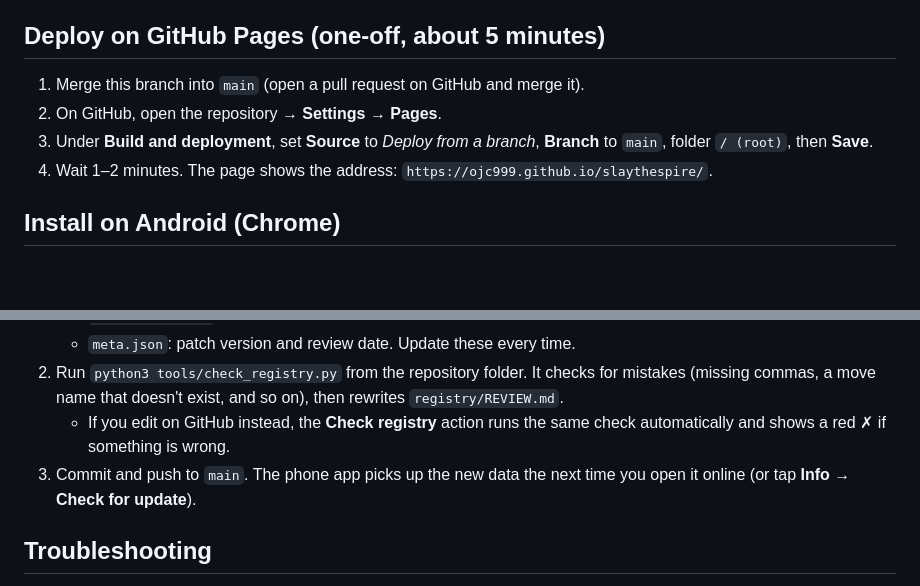
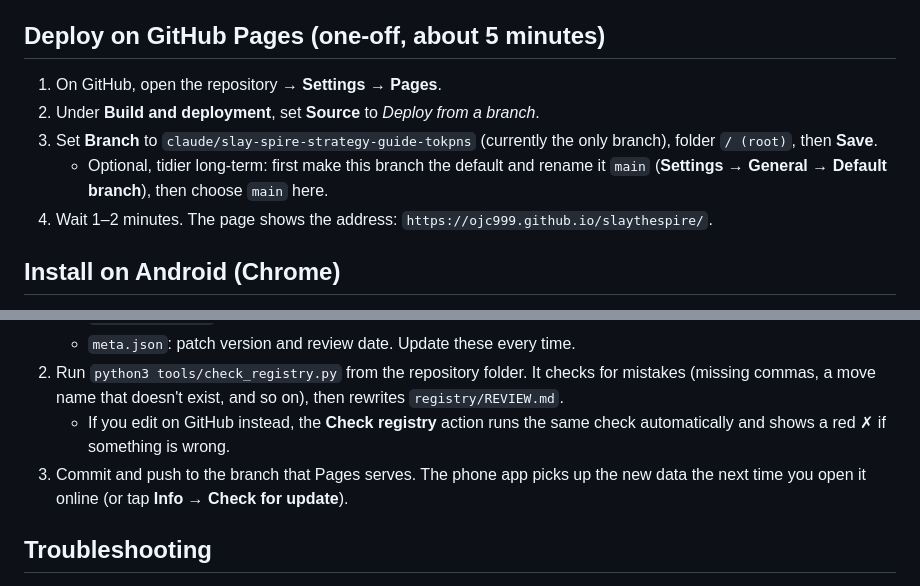
Before and after one commit to ojc999/slaythespire, a Markdown page: README.md, 2 parts joined by grey strips. Rendered like a GitHub page; blank space fills up the shorter version.

Commit message:
Fix deploy steps: repository has no main branch yet
Co-Authored-By: Claude Opus 5.5 <noreply@anthropic.com>
Claude-Session: https://claude.ai/code/session_012qh8XhYhPBU9HAuKeCgwHi

```diff
--- a/README.md
+++ b/README.md
@@ -6,9 +6,10 @@ Data follows the latest beta branch (currently v0.111.0, 13 Aug 2026). See `regi
 
 ## Deploy on GitHub Pages (one-off, about 5 minutes)
 
-1. Merge this branch into `main` (open a pull request on GitHub and merge it).
-2. On GitHub, open the repository → **Settings** → **Pages**.
-3. Under **Build and deployment**, set **Source** to *Deploy from a branch*, **Branch** to `main`, folder `/ (root)`, then **Save**.
+1. On GitHub, open the repository → **Settings** → **Pages**.
+2. Under **Build and deployment**, set **Source** to *Deploy from a branch*.
+3. Set **Branch** to `claude/slay-spire-strategy-guide-tokpns` (currently the only branch), folder `/ (root)`, then **Save**.
+   - Optional, tidier long-term: first make this branch the default and rename it `main` (**Settings → General → Default branch**), then choose `main` here.
 4. Wait 1–2 minutes. The page shows the address: `https://ojc999.github.io/slaythespire/`.
 
 ## Install on Android (Chrome)
@@ -27,7 +28,7 @@ Data follows the latest beta branch (currently v0.111.0, 13 Aug 2026). See `regi
    - `meta.json`: patch version and review date. Update these every time.
 2. Run `python3 tools/check_registry.py` from the repository folder. It checks for mistakes (missing commas, a move name that doesn't exist, and so on), then rewrites `registry/REVIEW.md`.
    - If you edit on GitHub instead, the **Check registry** action runs the same check automatically and shows a red ✗ if something is wrong.
-3. Commit and push to `main`. The phone app picks up the new data the next time you open it online (or tap **Info → Check for update**).
+3. Commit and push to the branch that Pages serves. The phone app picks up the new data the next time you open it online (or tap **Info → Check for update**).
 
 ## Troubleshooting
 
```
